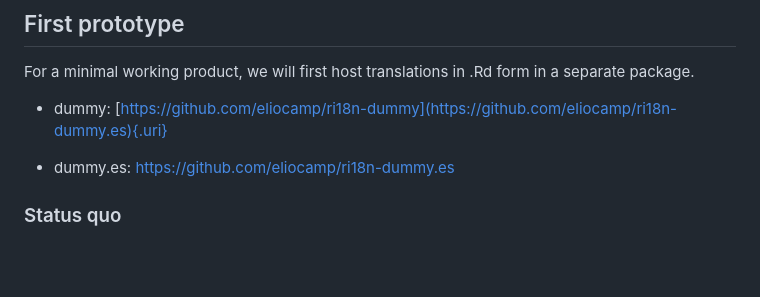
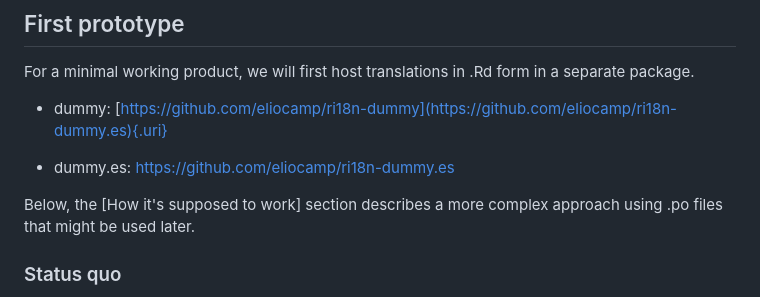
Before and after one commit to eliocamp/rhelpi18n, a Markdown page: README.md, the part around the change. Drawn GitHub-style; blank space fills up the shorter version.

Commit message:
Adds clarification on po files

```diff
--- a/README.md
+++ b/README.md
@@ -12,6 +12,8 @@ For a minimal working product, we will first host translations in .Rd form in a
 -   dummy: [https://github.com/eliocamp/ri18n-dummy](https://github.com/eliocamp/ri18n-dummy.es){.uri}
 
 -   dummy.es: <https://github.com/eliocamp/ri18n-dummy.es>
+
+Below, the [How it's supposed to work] section describes a more complex approach using .po files that might be used later.
 
 ### Status quo
 
```
